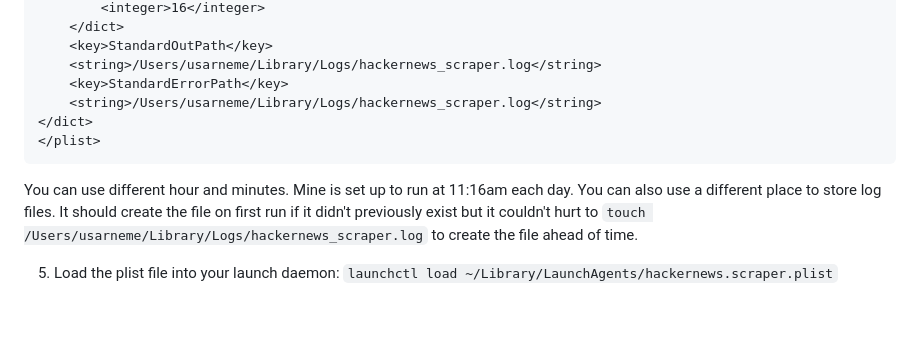
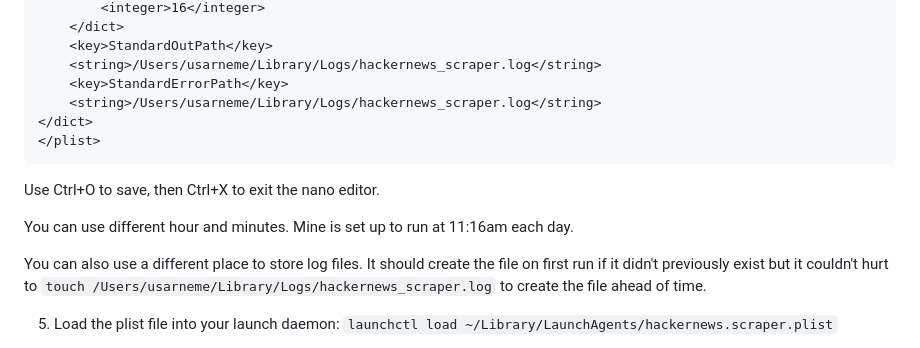
Before and after one commit to Usarneme/pieathon, a Markdown page: README.md, the part around the change. GitHub-like rendering; blank space fills up the shorter version.

Commit message:
:memo: how do I exit nano? added to readme

````diff
--- a/README.md
+++ b/README.md
@@ -58,7 +58,12 @@ Basically, don't run the script more than once every 30 seconds and don't touch
 </plist>
 ```
 
+Use Ctrl+O to save, then Ctrl+X to exit the nano editor.
+
+
 You can use different hour and minutes. Mine is set up to run at 11:16am each day.
+
+
 You can also use a different place to store log files. It should create the file on first run if it didn't previously exist but it couldn't hurt to `touch /Users/usarneme/Library/Logs/hackernews_scraper.log` to create the file ahead of time.
 
 5. Load the plist file into your launch daemon: `launchctl load ~/Library/LaunchAgents/hackernews.scraper.plist`
````
